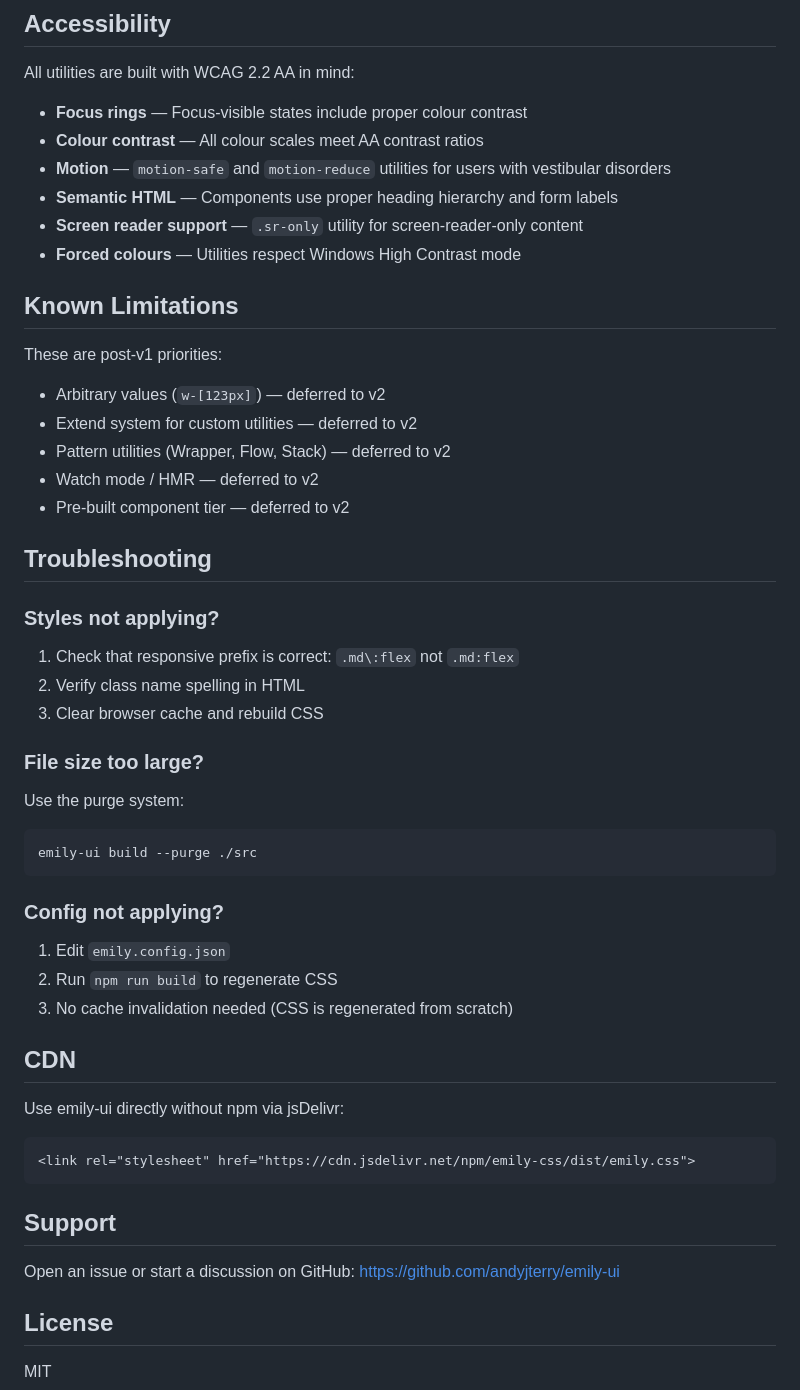
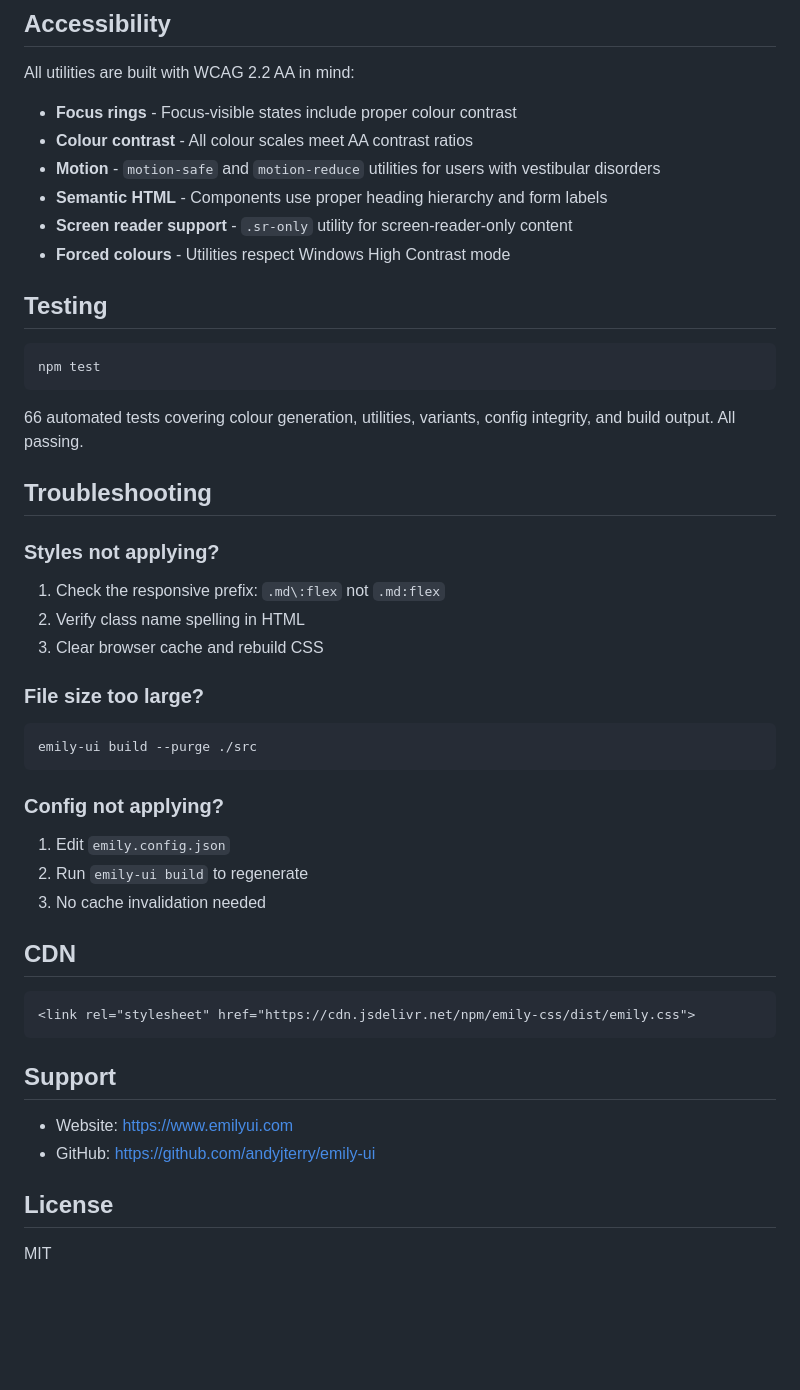
Before and after one commit to andyjterry/emily-ui, a Markdown page: README.md, the part around one of its changes. GitHub-like rendering; blank space fills up the shorter version.

````diff
--- a/README.md
+++ b/README.md
@@ -197,43 +191,39 @@ Emily generates utilities across these categories:
 
 All utilities are built with WCAG 2.2 AA in mind:
 
-- **Focus rings** — Focus-visible states include proper colour contrast
-- **Colour contrast** — All colour scales meet AA contrast ratios
-- **Motion** — `motion-safe` and `motion-reduce` utilities for users with vestibular disorders
-- **Semantic HTML** — Components use proper heading hierarchy and form labels
-- **Screen reader support** — `.sr-only` utility for screen-reader-only content
-- **Forced colours** — Utilities respect Windows High Contrast mode
+- **Focus rings** - Focus-visible states include proper colour contrast
+- **Colour contrast** - All colour scales meet AA contrast ratios
+- **Motion** - `motion-safe` and `motion-reduce` utilities for users with vestibular disorders
+- **Semantic HTML** - Components use proper heading hierarchy and form labels
+- **Screen reader support** - `.sr-only` utility for screen-reader-only content
+- **Forced colours** - Utilities respect Windows High Contrast mode
 
-## Known Limitations
+## Testing
 
-These are post-v1 priorities:
-- Arbitrary values (`w-[123px]`) — deferred to v2
-- Extend system for custom utilities — deferred to v2
-- Pattern utilities (Wrapper, Flow, Stack) — deferred to v2
-- Watch mode / HMR — deferred to v2
-- Pre-built component tier — deferred to v2
+```bash
+npm test
+```
+
+66 automated tests covering colour generation, utilities, variants, config integrity, and build output. All passing.
 
 ## Troubleshooting
 
 ### Styles not applying?
-1. Check that responsive prefix is correct: `.md\:flex` not `.md:flex`
+1. Check the responsive prefix: `.md\:flex` not `.md:flex`
 2. Verify class name spelling in HTML
 3. Clear browser cache and rebuild CSS
 
 ### File size too large?
-Use the purge system:
 ```bash
 emily-ui build --purge ./src
 ```
 
 ### Config not applying?
 1. Edit `emily.config.json`
-2. Run `npm run build` to regenerate CSS
-3. No cache invalidation needed (CSS is regenerated from scratch)
+2. Run `emily-ui build` to regenerate
+3. No cache invalidation needed
 
 ## CDN
-
-Use emily-ui directly without npm via jsDelivr:
 
 ```html
 <link rel="stylesheet" href="https://cdn.jsdelivr.net/npm/emily-css/dist/emily.css">
@@ -241,8 +231,8 @@ Use emily-ui directly without npm via jsDelivr:
 
 ## Support
 
-Open an issue or start a discussion on GitHub:
-https://github.com/andyjterry/emily-ui
+- Website: https://www.emilyui.com
+- GitHub: https://github.com/andyjterry/emily-ui
 
 ## License
 
````
Also changed, not shown: other parts of README.md (+55 -61 lines).
